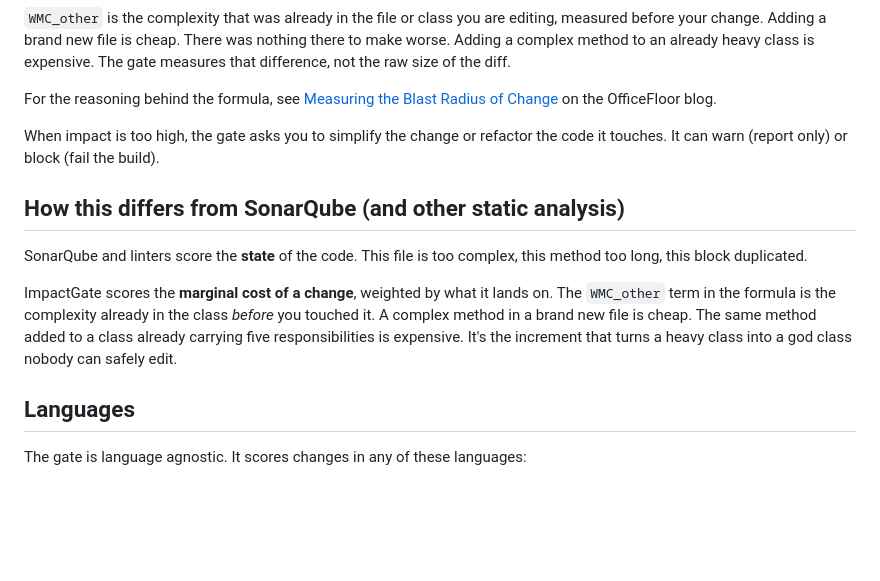
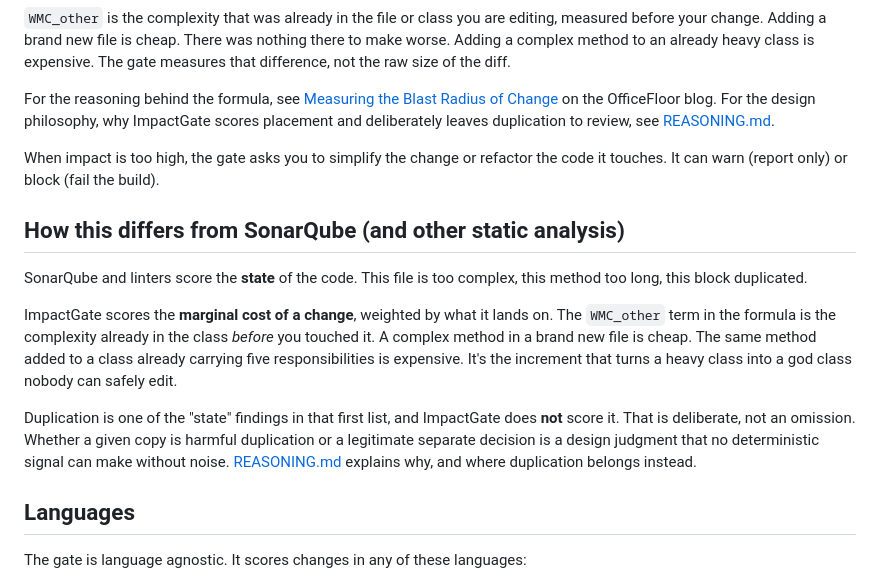
Before and after one commit to officefloor/ImpactGate, a Markdown page: README.md, the part around the change. Rendered like a GitHub page; blank space fills up the shorter version.

```diff
--- a/README.md
+++ b/README.md
@@ -23,7 +23,8 @@ measures that difference, not the raw size of the diff.
 
 For the reasoning behind the formula, see [Measuring the Blast Radius of
 Change](https://blog.officefloor.net/2026/08/measuring-blast-radius-of-change.html) on
-the OfficeFloor blog.
+the OfficeFloor blog. For the design philosophy, why ImpactGate scores placement and
+deliberately leaves duplication to review, see [REASONING.md](./REASONING.md).
 
 When impact is too high, the gate asks you to simplify the change or refactor the code
 it touches. It can warn (report only) or block (fail the build).
@@ -38,6 +39,12 @@ ImpactGate scores the **marginal cost of a change**, weighted by what it lands o
 touched it. A complex method in a brand new file is cheap. The same method added to a
 class already carrying five responsibilities is expensive. It's the increment that turns
 a heavy class into a god class nobody can safely edit.
+
+Duplication is one of the "state" findings in that first list, and ImpactGate does **not**
+score it. That is deliberate, not an omission. Whether a given copy is harmful duplication
+or a legitimate separate decision is a design judgment that no deterministic signal can make
+without noise. [REASONING.md](./REASONING.md) explains why, and where duplication belongs
+instead.
 
 ## Languages
 
```
Also changed, not shown: REASONING.md (added, +112 -0 lines).
